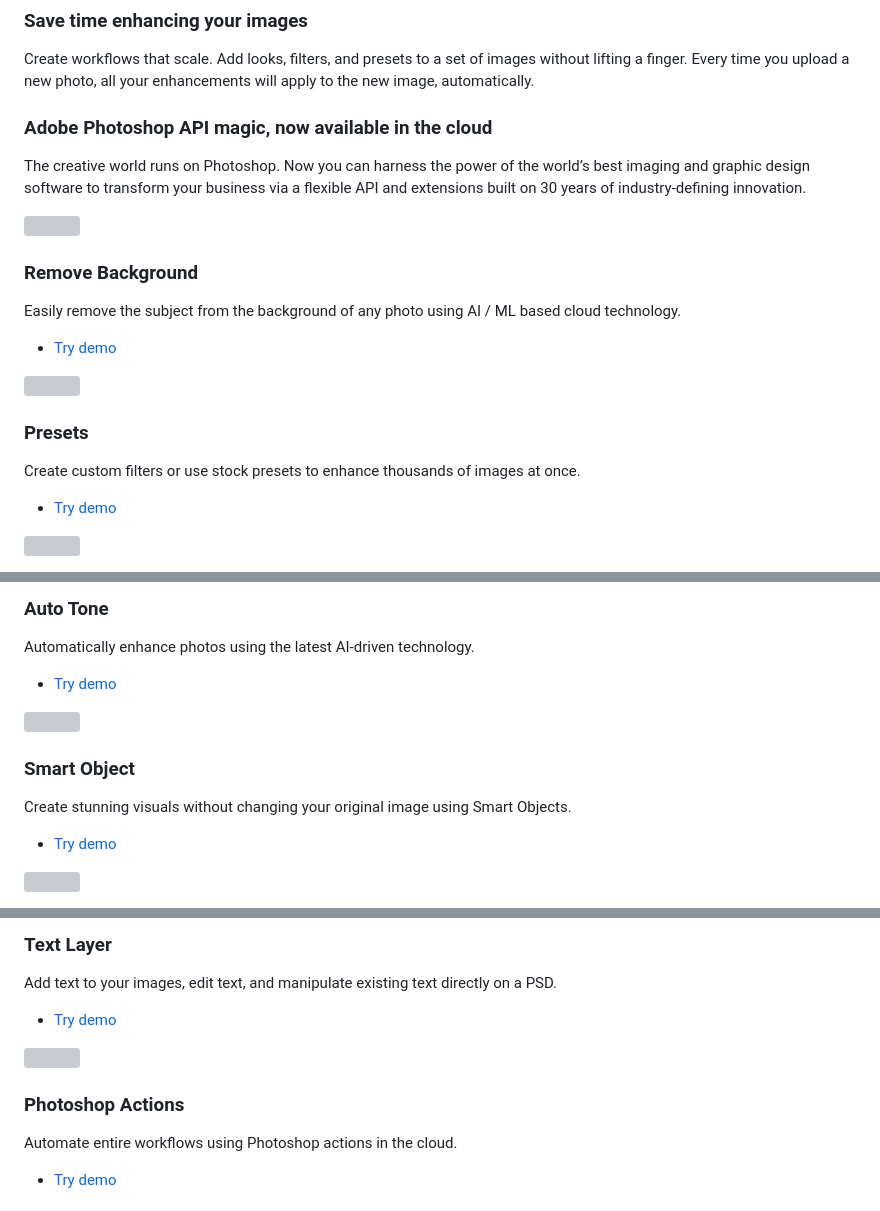
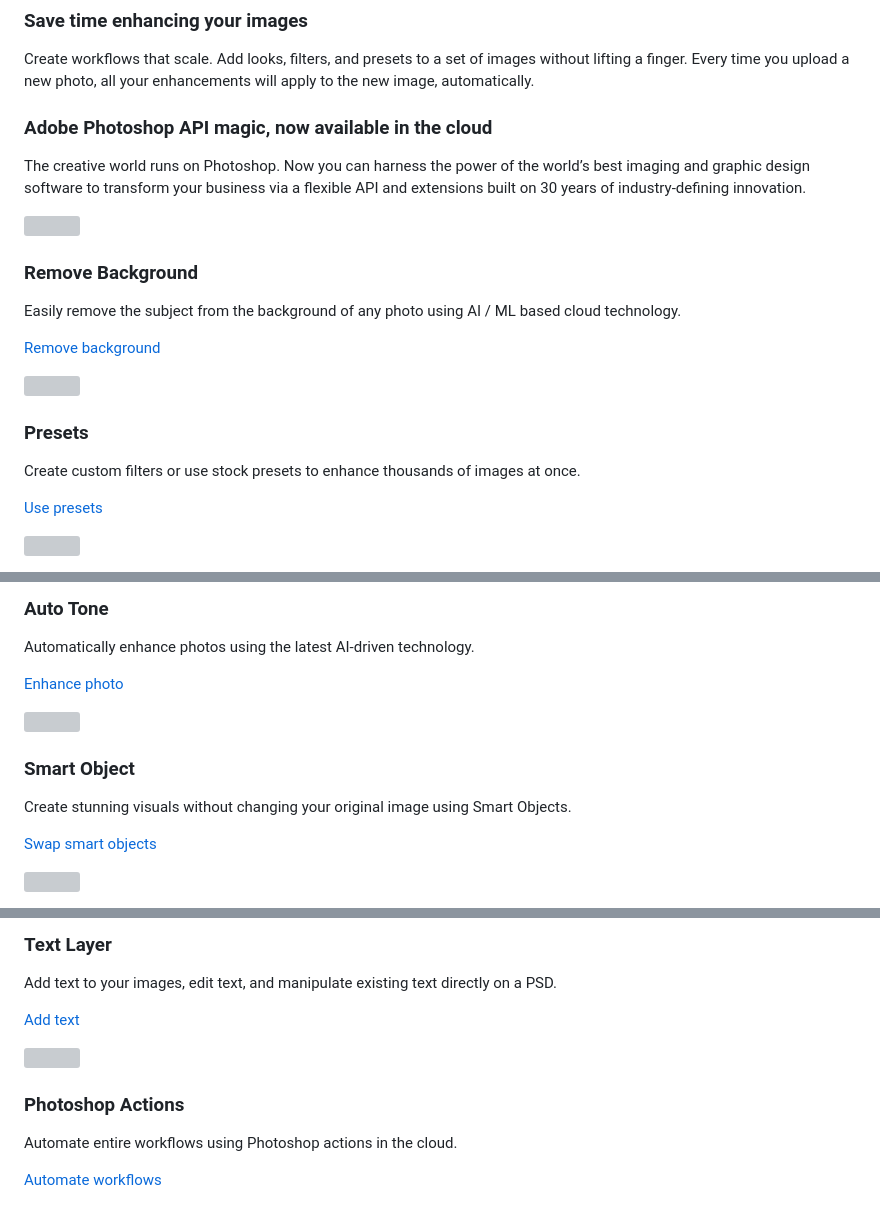
Before and after one commit to AdobeDocs/photoshop-api, a Markdown page: src/pages/index.md, 3 parts joined by grey strips. GitHub-like rendering; grey boxes are pictures that could not be loaded.

```diff
--- a/src/pages/index.md
+++ b/src/pages/index.md
@@ -87,8 +89,7 @@ The creative world runs on Photoshop. Now you can harness the power of the world
 
 
 
-
-<TextBlock slots="image, heading, text, buttons" width="33%" theme="light" isCentered
+<TextBlock slots="image, heading, text, links" width="33%" theme="light" isCentered
 className="remove-background"/>
 
 ![](images/image-cutout.png)
@@ -97,11 +98,11 @@ className="remove-background"/>
 
 Easily remove the subject from the background of any photo using AI / ML based cloud technology.
 
-* [Try demo](demo.md?ref=imagecutout)
+[Remove background](demo.md?ref=imagecutout)
 
 
 
-<TextBlock slots="image, heading, text, buttons" width="33%" theme="light" isCentered
+<TextBlock slots="image, heading, text, links" width="33%" theme="light" isCentered
 className="presets" />
 
 ![](images/presets.png)
@@ -110,7 +111,7 @@ className="presets" />
 
 Create custom filters or use stock presets to enhance thousands of images at once.
 
-* [Try demo](demo.md?ref=preset)
+[Use presets](demo.md?ref=preset)
 
 
 
@@ -122,11 +123,11 @@ Create custom filters or use stock presets to enhance thousands of images at onc
 
 Automatically enhance photos using the latest AI-driven technology.
 
-* [Try demo](demo.md?ref=autotone)
+[Enhance photo](demo.md?ref=autotone)
 
 
 
-<TextBlock slots="image, heading, text, buttons" width="33%" theme="light" isCentered
+<TextBlock slots="image, heading, text, links" width="33%" theme="light" isCentered
 className="smart-object" />
 
 ![](images/smart-object.png)
@@ -135,7 +136,7 @@ className="smart-object" />
 
 Create stunning visuals without changing your original image using Smart Objects.
 
-* [Try demo](demo.md?ref=smartobject)
+[Swap smart objects](demo.md?ref=smartobject)
 
 
 
@@ -148,11 +148,11 @@ Create stunning visuals without changing your original image using Smart Objects
 
 Add text to your images, edit text, and manipulate existing text directly on a PSD.
 
-* [Try demo](demo.md?ref=textlayer)
+[Add text](demo.md?ref=textlayer)
 
 
 
-<TextBlock slots="image, heading, text, buttons" width="33%" theme="light" isCentered
+<TextBlock slots="image, heading, text, links" width="33%" theme="light" isCentered
 className="photoshop-actions"/>
 
 ![](images/ps-actions.png)
@@ -161,7 +161,7 @@ className="photoshop-actions"/>
 
 Automate entire workflows using Photoshop actions in the cloud.
 
-* [Try demo](demo.md?ref=psactions)
+[Automate workflows](demo.md?ref=psactions)
 
 
 
```
Also changed, not shown: other parts of src/pages/index.md (+20 -18 lines).
